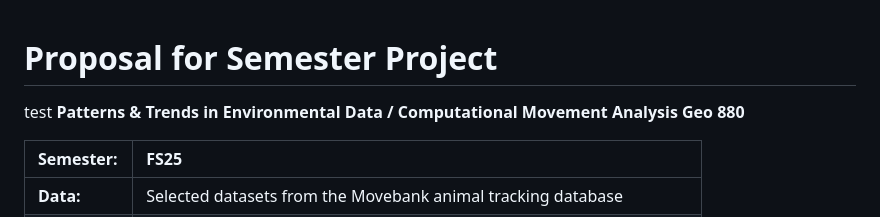
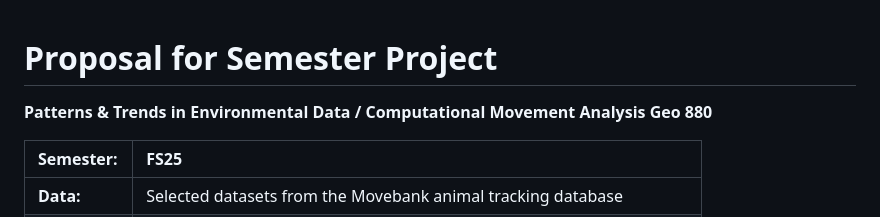
Before and after one commit to jannis-bolzern/movebank-ssf-homerange, a Markdown page: Readme.md, the part around the change. Drawn GitHub-style.

Commit message:
Undo test

```diff
--- a/Readme.md
+++ b/Readme.md
@@ -6,7 +6,7 @@ Please render a pdf version of this Markdown document with the command below (in
 
 quarto render Readme.md --to pdf
 -->
- test
+
 **Patterns & Trends in Environmental Data / Computational Movement
 Analysis Geo 880**
 
```
